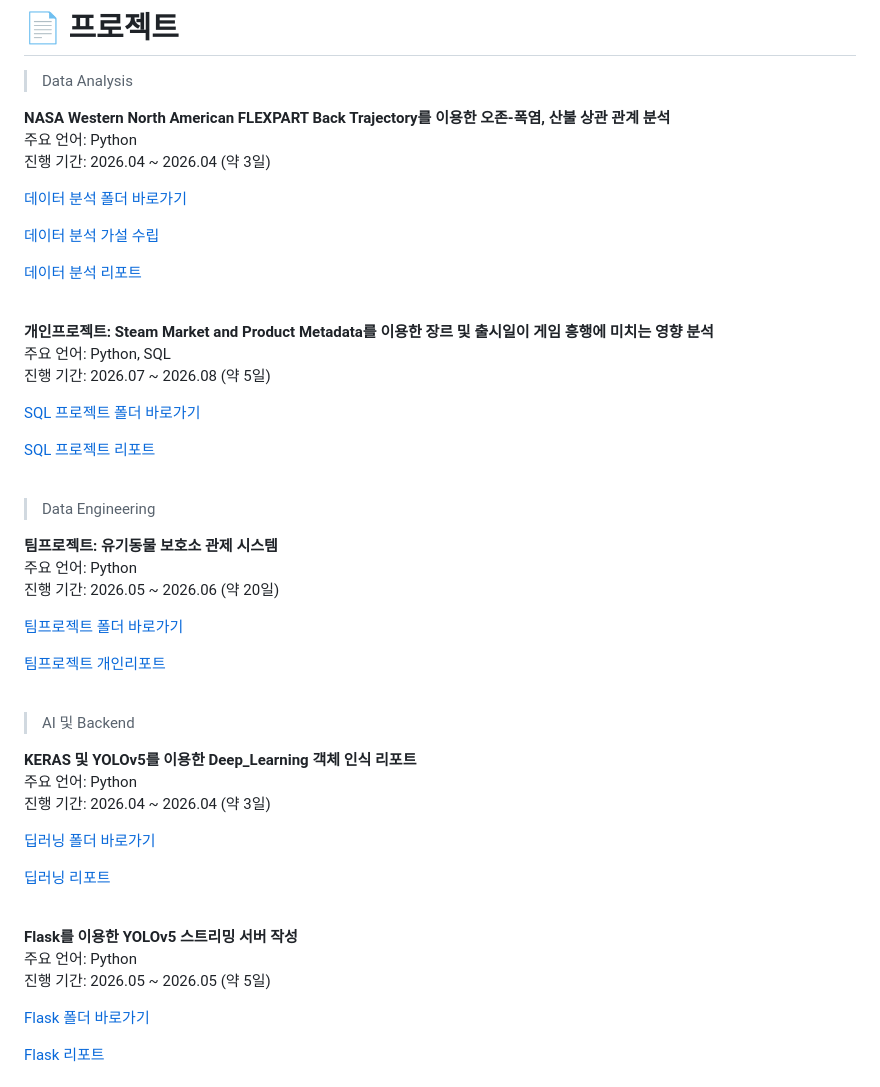
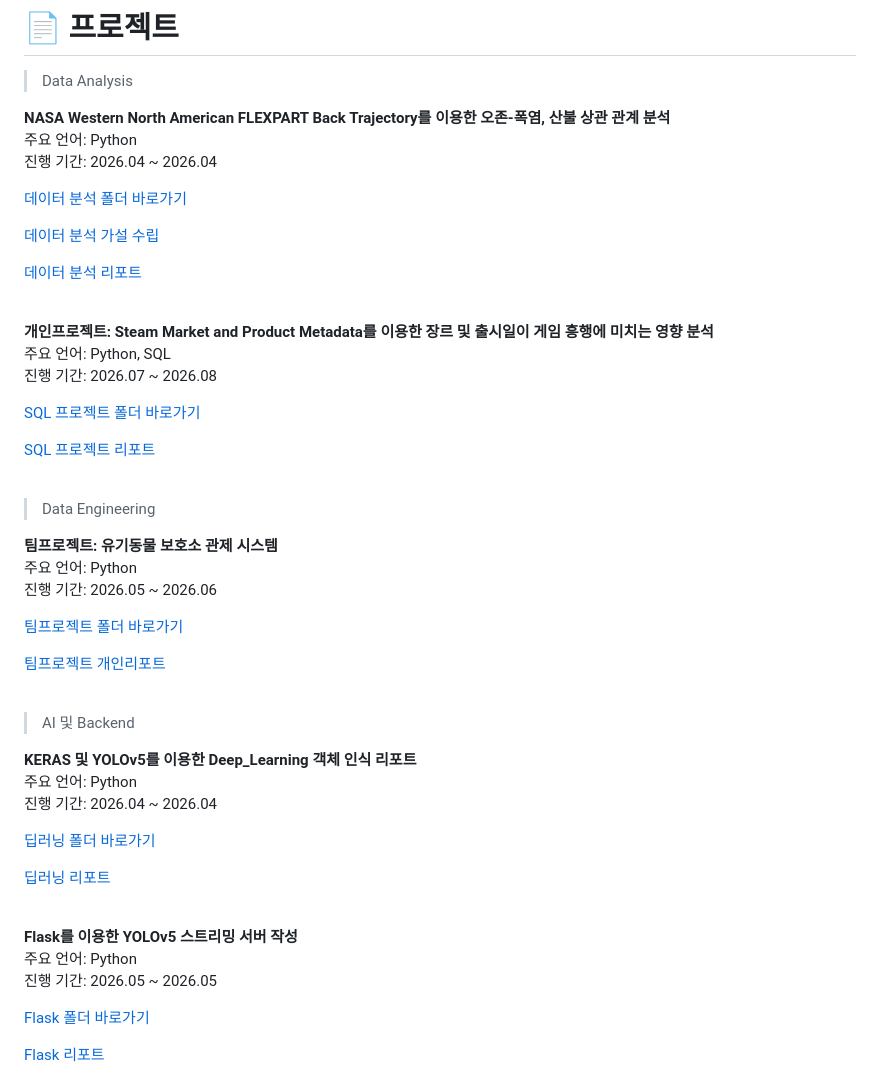
Before and after one commit to yehyun-42/yehyun-42.github.io, a Markdown page: README.md, the part around the change. GitHub-like rendering.

```diff
--- a/README.md
+++ b/README.md
@@ -90,7 +90,7 @@ KDT: DW아카데미 AIoT기반 드론 영상 관제시스템 프로젝트 개발
 <br />
 주요 언어: Python
 <br />
-진행 기간: 2026.04 ~ 2026.04 (약 3일)
+진행 기간: 2026.04 ~ 2026.04
 <br />
 
 [데이터 분석 폴더 바로가기](/Project/Data_analysis)
@@ -105,7 +105,7 @@ KDT: DW아카데미 AIoT기반 드론 영상 관제시스템 프로젝트 개발
 <br />
 주요 언어: Python, SQL
 <br />
-진행 기간: 2026.07 ~ 2026.08 (약 5일)
+진행 기간: 2026.07 ~ 2026.08
 <br />
 
 [SQL 프로젝트 폴더 바로가기](https://github.com/yehyun-42/yehyun-42.github.io/tree/main/Project/SQL_project)
@@ -120,7 +120,7 @@ KDT: DW아카데미 AIoT기반 드론 영상 관제시스템 프로젝트 개발
 <br />
 주요 언어: Python
 <br />
-진행 기간: 2026.05 ~ 2026.06 (약 20일)
+진행 기간: 2026.05 ~ 2026.06
 <br />
 
 [팀프로젝트 폴더 바로가기](/Project/Team_Project)
@@ -135,7 +135,7 @@ KDT: DW아카데미 AIoT기반 드론 영상 관제시스템 프로젝트 개발
 <br />
 주요 언어: Python
 <br />
-진행 기간: 2026.04 ~ 2026.04 (약 3일)
+진행 기간: 2026.04 ~ 2026.04
 <br />
 
 [딥러닝 폴더 바로가기](/Project/Object_Detection)
@@ -148,7 +148,7 @@ KDT: DW아카데미 AIoT기반 드론 영상 관제시스템 프로젝트 개발
 <br />
 주요 언어: Python
 <br />
-진행 기간: 2026.05 ~ 2026.05 (약 5일)
+진행 기간: 2026.05 ~ 2026.05
 <br />
 
 [Flask 폴더 바로가기](/Project/Web_site)
```
